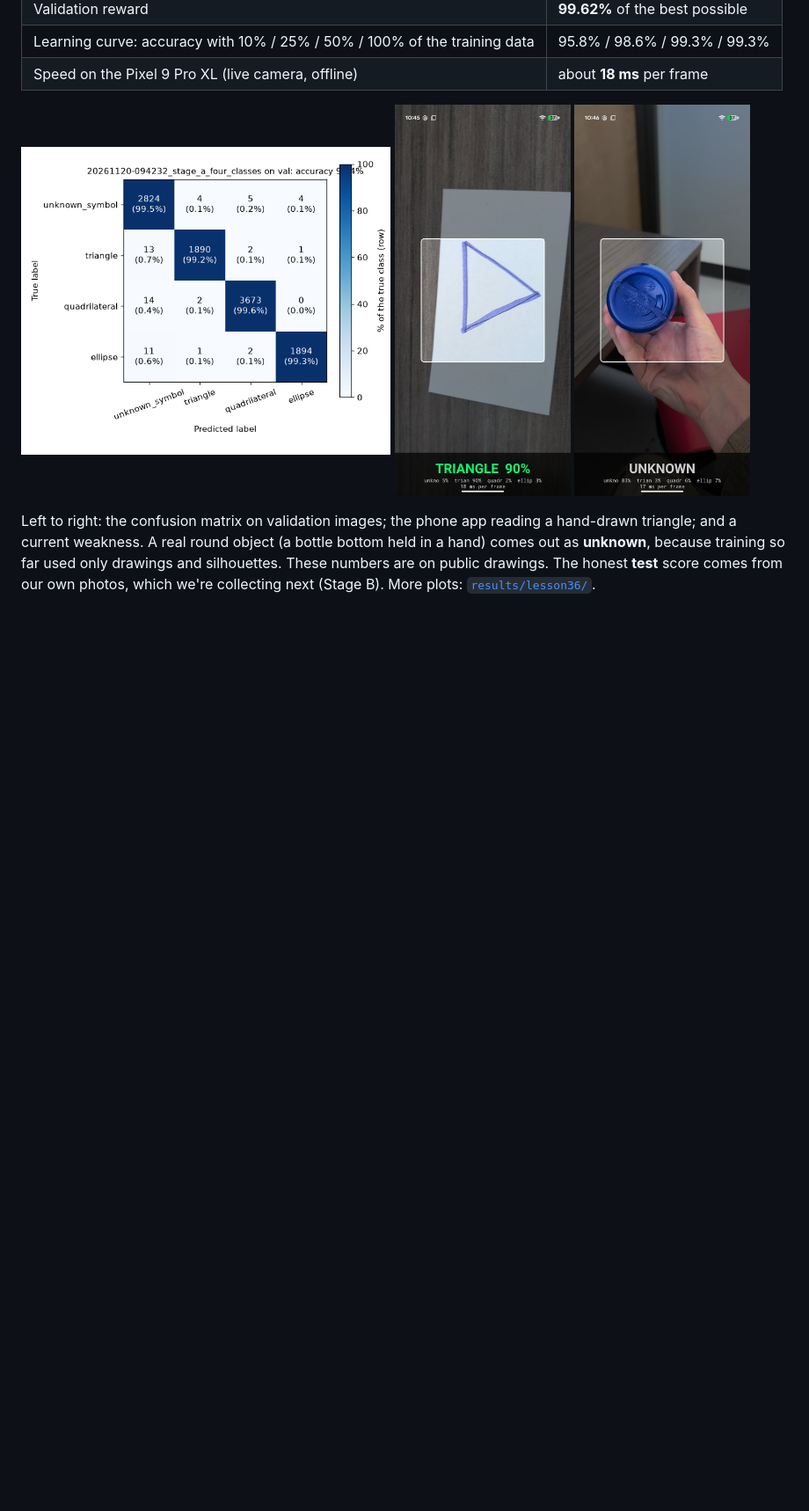
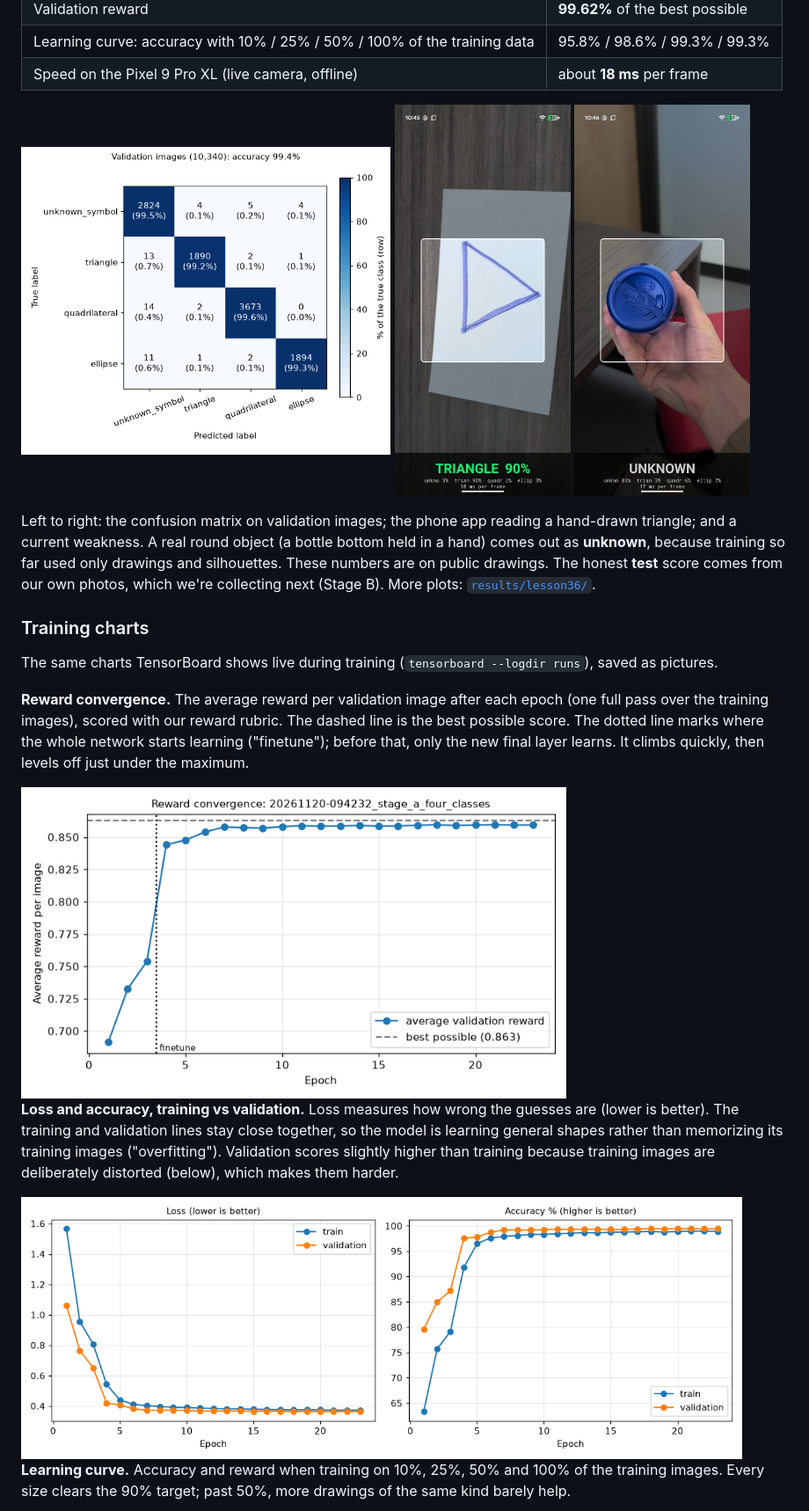
Before and after one commit to CarsonTitus/Symbol-Recognition, a Markdown page: README.md, the part around one of its changes. Shown at 88% size. Rendered like a GitHub page; pictures changed too: results/lesson36/confusion_matrix_val.png; blank space fills up the shorter version.

```diff
--- a/README.md
+++ b/README.md
@@ -29,3 +29,18 @@ It is "Step 2" of a two-step idea: Step 1 finds a mark, Step 2 (this CNN) names
 </p>
 
 Left to right: the confusion matrix on validation images; the phone app reading a hand-drawn triangle; and a current weakness. A real round object (a bottle bottom held in a hand) comes out as **unknown**, because training so far used only drawings and silhouettes. These numbers are on public drawings. The honest **test** score comes from our own photos, which we're collecting next (Stage B). More plots: [`results/lesson36/`](results/lesson36/).
+
+### Training charts
+
+The same charts TensorBoard shows live during training (`tensorboard --logdir runs`), saved as pictures.
+
+**Reward convergence.** The average reward per validation image after each epoch (one full pass over the training images), scored with our reward rubric. The dashed line is the best possible score. The dotted line marks where the whole network starts learning ("finetune"); before that, only the new final layer learns. It climbs quickly, then levels off just under the maximum.
+
+<img src="results/lesson36/reward_convergence.png" alt="Reward convergence graph" width="620">
+
+**Loss and accuracy, training vs validation.** Loss measures how wrong the guesses are (lower is better). The training and validation lines stay close together, so the model is learning general shapes rather than memorizing its training images ("overfitting"). Validation scores slightly higher than training because training images are deliberately distorted (below), which makes them harder.
+
+<img src="results/lesson36/training_curves.png" alt="Loss and accuracy per epoch" width="820">
+
+**Learning curve.** Accuracy and reward when training on 10%, 25%, 50% and 100% of the training images. Every size clears the 90% target; past 50%, more drawings of the same kind barely help.
+
```
Also changed, not shown: other parts of README.md (+9 -0 lines), results/lesson36/error_gallery_val.jpg (added), results/lesson36/learning_curve_val.png, results/lesson36/what_the_model_sees.jpg (added), 1 other file.
